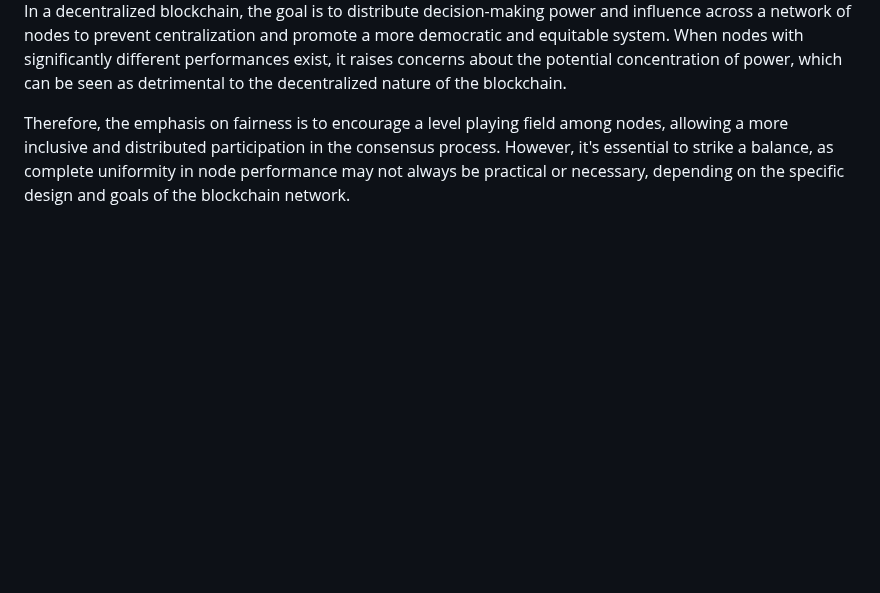
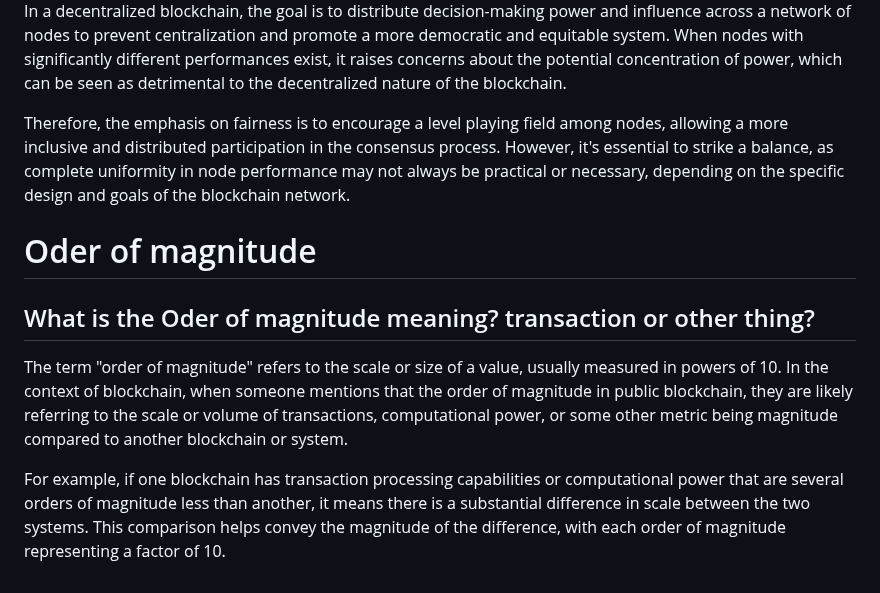
Before and after one commit to JasonChen990513/Blockchain-Certified-Developer-Course-Tijarah, a Markdown page: My_Question/Question.md, the part around the change. GitHub-like rendering; blank space fills up the shorter version.

```diff
--- a/My_Question/Question.md
+++ b/My_Question/Question.md
@@ -40,3 +40,10 @@ If certain nodes have substantially more resources, they may have a disproportio
 In a decentralized blockchain, the goal is to distribute decision-making power and influence across a network of nodes to prevent centralization and promote a more democratic and equitable system. When nodes with significantly different performances exist, it raises concerns about the potential concentration of power, which can be seen as detrimental to the decentralized nature of the blockchain.
 
 Therefore, the emphasis on fairness is to encourage a level playing field among nodes, allowing a more inclusive and distributed participation in the consensus process. However, it's essential to strike a balance, as complete uniformity in node performance may not always be practical or necessary, depending on the specific design and goals of the blockchain network.
+
+
+# Oder of magnitude
+## What is the Oder of magnitude meaning? transaction or other thing?
+The term "order of magnitude" refers to the scale or size of a value, usually measured in powers of 10. In the context of blockchain, when someone mentions that the order of magnitude in public blockchain, they are likely referring to the scale or volume of transactions, computational power, or some other metric being magnitude compared to another blockchain or system.
+
+For example, if one blockchain has transaction processing capabilities or computational power that are several orders of magnitude less than another, it means there is a substantial difference in scale between the two systems. This comparison helps convey the magnitude of the difference, with each order of magnitude representing a factor of 10.
```
